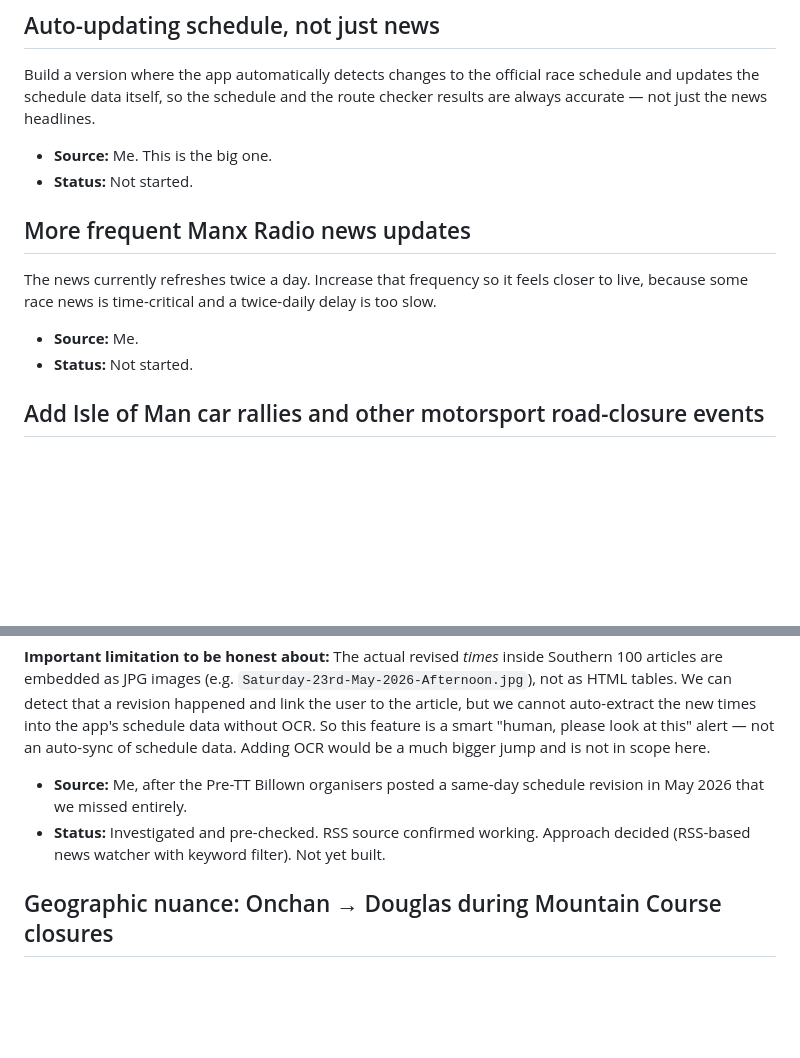
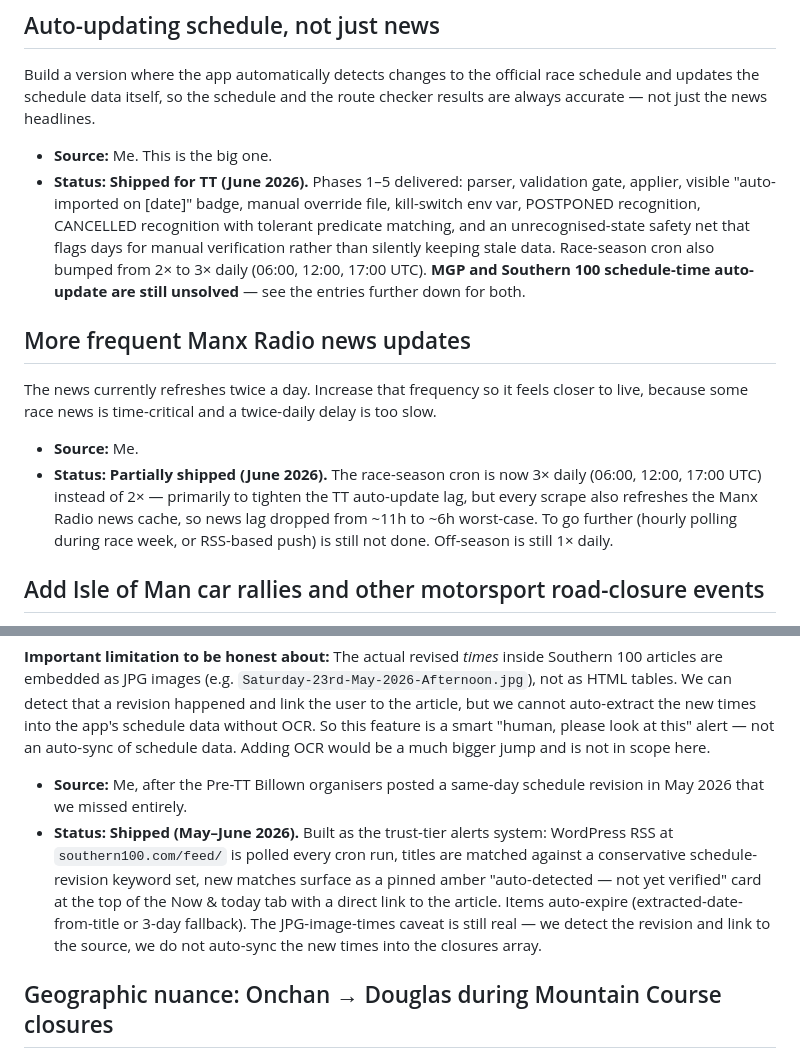
Before and after one commit to Lordofmann/iom-road-closures, a Markdown page: IDEAS.md, 2 parts joined by grey strips. Drawn GitHub-style; blank space fills up the shorter version.

Commit message:
IDEAS.md: mark shipped items as done
Three statuses updated to reflect work delivered in May-June 2026:

1. Auto-updating schedule, not just news: Shipped for TT. Phases 1-5
   delivered including POSTPONED, CANCELLED, unrecognised-state
   safety net, manual override, kill switch, and the 3x-daily race
   season cron. MGP and S100 schedule-time auto-update still
   unsolved (covered by separate entries below).

2. More frequent Manx Radio news updates: Partially shipped. The
   3x-daily race-season cron tightens news lag from ~11h to ~6h
   worst case as a side effect of the TT auto-update work. Off-
   season cadence unchanged. Hourly polling / RSS push still not
   done.

3. Watch Southern 100 news feed for schedule revisions: Shipped as
   the trust-tier alerts system with auto-expiry. The JPG-image
   limitation is still real (detect + link, no time-auto-sync).

Still pending (entries unchanged): MGP/Classic TT schedule, Cowork
feasibility investigation, IoM car rallies + other motorsport,
Onchan -> Douglas geographic nuance, DOI matrix-boards live status.

Co-Authored-By: Claude Opus 4.7 (1M context) <noreply@anthropic.com>

```diff
--- a/IDEAS.md
+++ b/IDEAS.md
@@ -9,14 +9,14 @@ A running list of improvements I want to make to the IoM Road Closures app, coll
 Build a version where the app automatically detects changes to the official race schedule and updates the schedule data itself, so the schedule and the route checker results are always accurate — not just the news headlines.
 
 - **Source:** Me. This is the big one.
-- **Status:** Not started.
+- **Status:** **Shipped for TT (June 2026).** Phases 1–5 delivered: parser, validation gate, applier, visible "auto-imported on \[date]" badge, manual override file, kill-switch env var, POSTPONED recognition, CANCELLED recognition with tolerant predicate matching, and an unrecognised-state safety net that flags days for manual verification rather than silently keeping stale data. Race-season cron also bumped from 2× to 3× daily (06:00, 12:00, 17:00 UTC). **MGP and Southern 100 schedule-time auto-update are still unsolved** — see the entries further down for both.
 
 ## More frequent Manx Radio news updates
 
 The news currently refreshes twice a day. Increase that frequency so it feels closer to live, because some race news is time-critical and a twice-daily delay is too slow.
 
 - **Source:** Me.
-- **Status:** Not started.
+- **Status:** **Partially shipped (June 2026).** The race-season cron is now 3× daily (06:00, 12:00, 17:00 UTC) instead of 2× — primarily to tighten the TT auto-update lag, but every scrape also refreshes the Manx Radio news cache, so news lag dropped from ~11h to ~6h worst-case. To go further (hourly polling during race week, or RSS-based push) is still not done. Off-season is still 1× daily.
 
 ## Add Isle of Man car rallies and other motorsport road-closure events
 
@@ -55,7 +55,7 @@ Southern 100 Racing (the same organiser for the Pre-TT Billown, the Southern 100
 **Important limitation to be honest about:** The actual revised *times* inside Southern 100 articles are embedded as JPG images (e.g. `Saturday-23rd-May-2026-Afternoon.jpg`), not as HTML tables. We can detect that a revision happened and link the user to the article, but we cannot auto-extract the new times into the app's schedule data without OCR. So this feature is a smart "human, please look at this" alert — not an auto-sync of schedule data. Adding OCR would be a much bigger jump and is not in scope here.
 
 - **Source:** Me, after the Pre-TT Billown organisers posted a same-day schedule revision in May 2026 that we missed entirely.
-- **Status:** Investigated and pre-checked. RSS source confirmed working. Approach decided (RSS-based news watcher with keyword filter). Not yet built.
+- **Status:** **Shipped (May–June 2026).** Built as the trust-tier alerts system: WordPress RSS at `southern100.com/feed/` is polled every cron run, titles are matched against a conservative schedule-revision keyword set, new matches surface as a pinned amber "auto-detected — not yet verified" card at the top of the Now & today tab with a direct link to the article. Items auto-expire (extracted-date-from-title or 3-day fallback). The JPG-image-times caveat is still real — we detect the revision and link to the source, we do not auto-sync the new times into the closures array.
 
 ## Geographic nuance: Onchan → Douglas during Mountain Course closures
 
```
